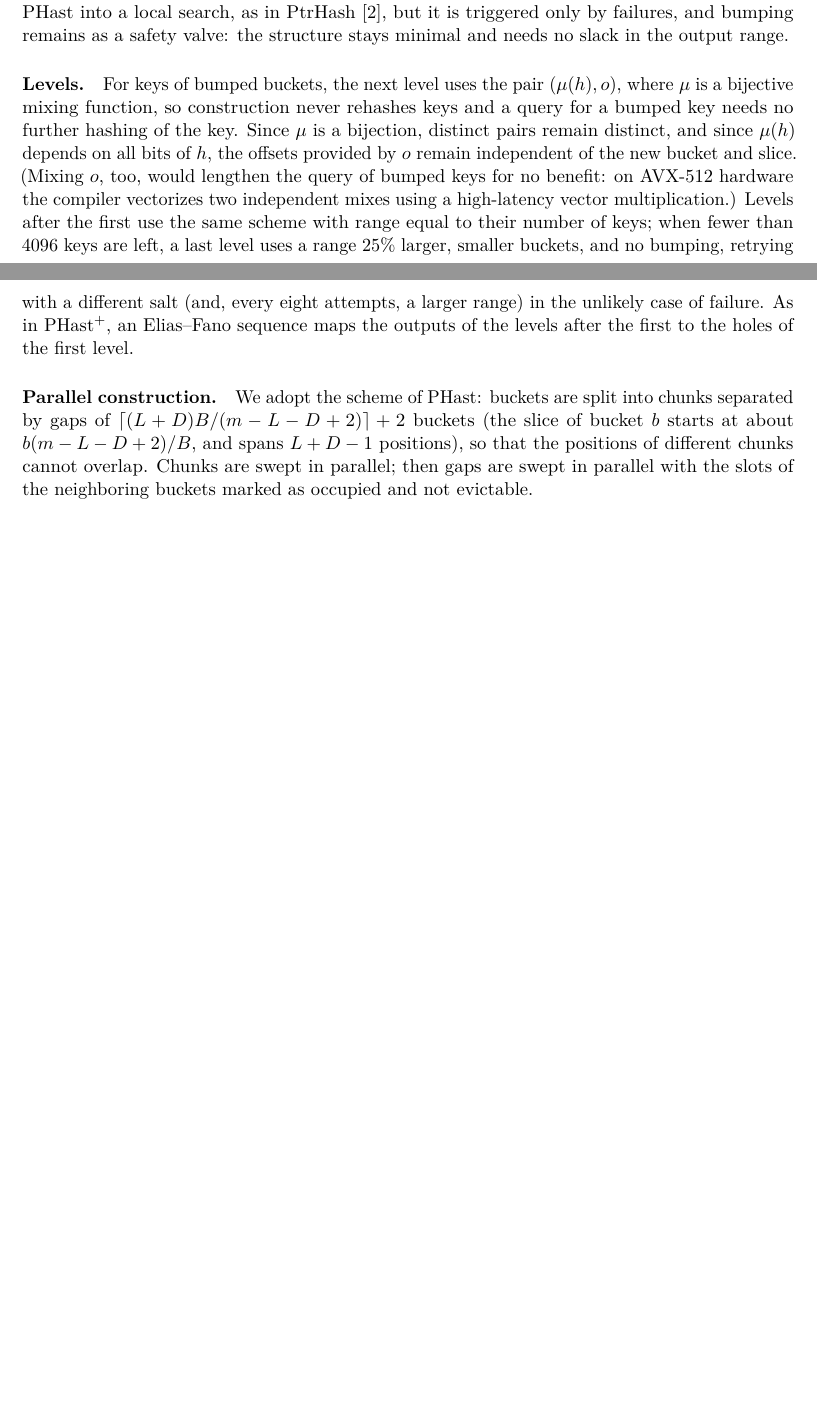
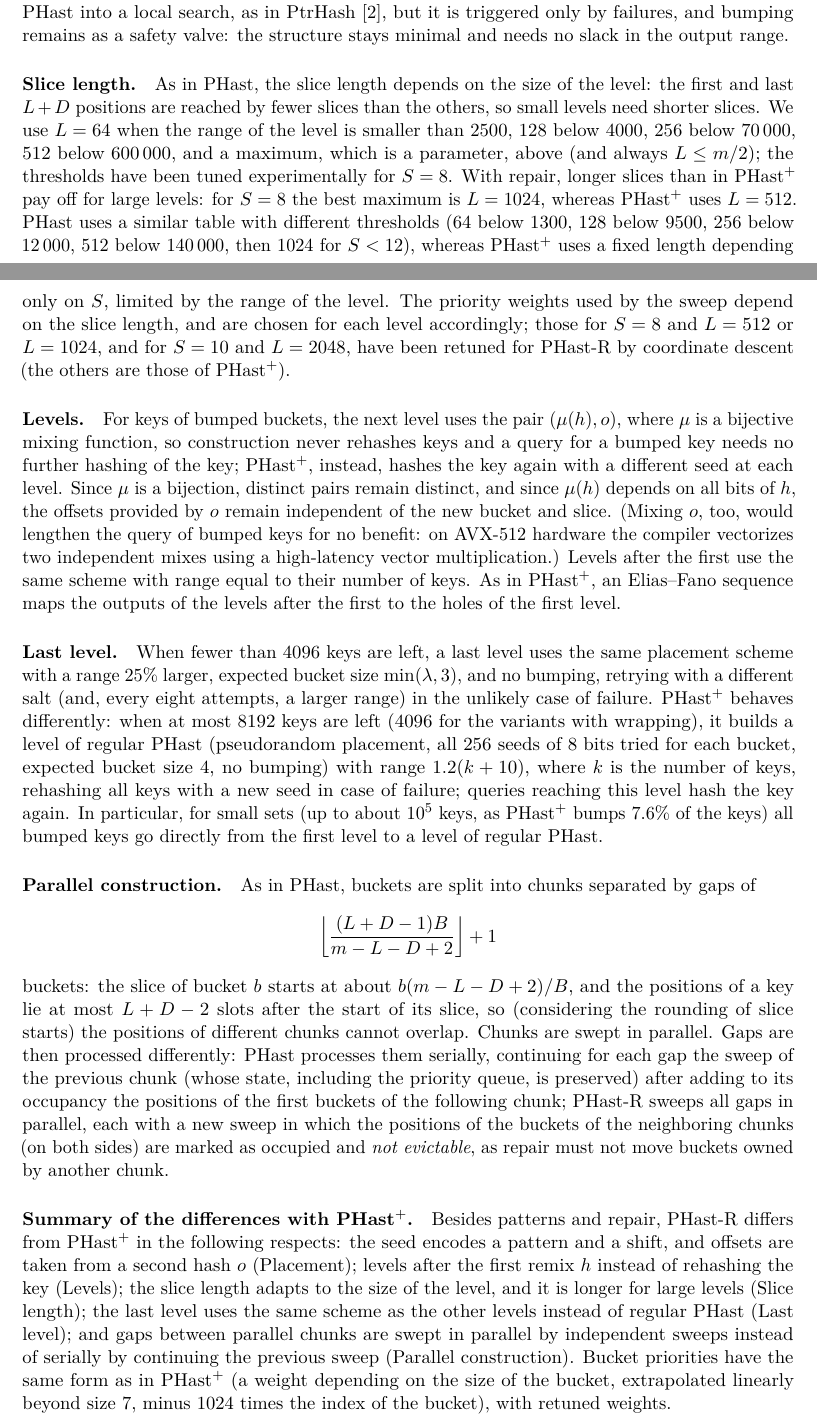
Before and after one commit to vigna/sux-rs, a LaTeX paper (paper/phast.tex): two parts of pages 3 and 4 of 6 before the commit and two parts of pages 3 and 4 of 7 after it, joined at a grey line, cut so that both start at the same text, the shorter picture padded with empty space. Compiled offline with pdfLaTeX.

Commit message:
Fixing things

```diff
--- a/paper/phast.tex
+++ b/paper/phast.tex
@@ -203,29 +203,80 @@ the greedy sweep of \PHast into a local search, as in PtrHash~\cite{GrKPtrHash},
 but it is triggered only by failures, and bumping remains as a safety valve:
 the structure stays minimal and needs no slack in the output range.
 
+\paragraph{Slice length.}
+As in \PHast, the slice length depends on the size of the level: the first
+and last $L+D$ positions are reached by fewer slices than the others, so
+small levels need shorter slices. We use $L=64$ when the range of the level
+is smaller than $2500$, $128$ below $4000$, $256$ below $70\,000$, $512$
+below $600\,000$, and a maximum, which is a parameter, above (and always
+$L\le m/2$); the thresholds have been tuned experimentally for $S=8$. With
+repair, longer slices than in \PHastP pay off for large levels: for $S=8$ the
+best maximum is $L=1024$, whereas \PHastP uses $L=512$. \PHast uses a similar
+table with different thresholds ($64$ below $1300$, $128$ below $9500$, $256$
+below $12\,000$, $512$ below $140\,000$, then $1024$ for $S<12$), whereas
+\PHastP uses a fixed length depending only on $S$, limited by the range of
+the level. The priority weights used by the sweep depend on the slice length,
+and are chosen for each level accordingly; those for $S=8$ and $L=512$ or
+$L=1024$, and for $S=10$ and $L=2048$, have been retuned for \PHastR by
+coordinate descent (the others are those of \PHastP).
+
 \paragraph{Levels.}
 For keys of bumped buckets, the next level uses the pair $(\mu(h),o)$, where
 $\mu$ is a bijective mixing function, so construction never rehashes keys and
-a query for a bumped key needs no further hashing of the key. Since $\mu$ is
-a bijection, distinct pairs remain distinct, and since $\mu(h)$ depends on
-all bits of $h$, the offsets provided by $o$ remain independent of the new
-bucket and slice. (Mixing $o$, too, would lengthen the query of bumped keys
-for no benefit: on AVX-512 hardware the compiler vectorizes two independent
-mixes using a high-latency vector multiplication.) Levels after the first use the same
-scheme with range equal to their number of keys; when fewer than $4096$ keys
-are left, a last level uses a range $25\%$ larger, smaller buckets, and no
-bumping, retrying with a different salt (and, every eight attempts, a larger
-range) in the unlikely case of failure. As in \PHastP, an
-Elias--Fano sequence maps the outputs of the levels after the first to the
-holes of the first level.
+a query for a bumped key needs no further hashing of the key; \PHastP,
+instead, hashes the key again with a different seed at each level. Since
+$\mu$ is a bijection, distinct pairs remain distinct, and since $\mu(h)$
+depends on all bits of $h$, the offsets provided by $o$ remain independent of
+the new bucket and slice. (Mixing $o$, too, would lengthen the query of
+bumped keys for no benefit: on AVX-512 hardware the compiler vectorizes two
+independent mixes using a high-latency vector multiplication.) Levels after
+the first use the same scheme with range equal to their number of keys. As in
+\PHastP, an Elias--Fano sequence maps the outputs of the levels after the
+first to the holes of the first level.
+
+\paragraph{Last level.}
+When fewer than $4096$ keys are left, a last level uses the same placement
+scheme with a range $25\%$ larger, expected bucket size $\min(\lambda,3)$, and
+no bumping, retrying with a different salt (and, every eight attempts, a
+larger range) in the unlikely case of failure. \PHastP behaves differently:
+when at most $8192$ keys are left ($4096$ for the variants with wrapping), it
+builds a level of regular \PHast (pseudorandom placement, all $256$ seeds of
+$8$ bits tried for each bucket, expected bucket size $4$, no bumping) with
+range $1.2(k+10)$, where $k$ is the number of keys, rehashing all keys with a
+new seed in case of failure; queries reaching this level hash the key again.
+In particular, for small sets (up to about $10^5$ keys, as \PHastP bumps
+$7.6\%$ of the keys) all bumped keys go directly from the first level to a
+level of regular \PHast.
 
 \paragraph{Parallel construction.}
-We adopt the scheme of \PHast: buckets are split into chunks separated by gaps
-of $\lceil (L+D)B/(m-L-D+2)\rceil+2$ buckets (the slice of bucket $b$ starts at
-about $b(m-L-D+2)/B$, and spans $L+D-1$ positions), so that the positions of
-different chunks cannot overlap. Chunks are swept in parallel; then gaps are swept in parallel
-with the slots of the neighboring buckets marked as occupied and not
-evictable.
+As in \PHast, buckets are split into chunks separated by gaps of
+\[
+\left\lfloor \frac{(L+D-1)B}{m-L-D+2}\right\rfloor+1
+\]
+buckets: the slice of bucket $b$ starts at about $b(m-L-D+2)/B$, and the
+positions of a key lie at most $L+D-2$ slots after the start of its slice, so
+(considering the rounding of slice starts) the positions of different chunks
+cannot overlap. Chunks are swept in parallel. Gaps are then processed
+differently: \PHast processes them serially, continuing for each gap the
+sweep of the previous chunk (whose state, including the priority queue, is
+preserved) after adding to its occupancy the positions of the first buckets
+of the following chunk; \PHastR sweeps all gaps in parallel, each with a new
+sweep in which the positions of the buckets of the neighboring chunks (on both
+sides) are marked as occupied and \emph{not evictable}, as repair must not
+move buckets owned by another chunk.
+
+\paragraph{Summary of the differences with \PHastP.}
+Besides patterns and repair, \PHastR differs from \PHastP in the following
+respects: the seed encodes a pattern and a shift, and offsets are taken from a
+second hash $o$ (Placement); levels after the first remix $h$ instead of
+rehashing the key (Levels); the slice length adapts to the size of the level,
+and it is longer for large levels (Slice length); the last level uses the
+same scheme as the other levels instead of regular \PHast (Last level); and
+gaps between parallel chunks are swept in parallel by independent sweeps
+instead of serially by continuing the previous sweep (Parallel construction).
+Bucket priorities have the same form as in \PHastP (a weight depending on
+the size of the bucket, extrapolated linearly beyond size $7$, minus $1024$
+times the index of the bucket), with retuned weights.
 
 \section{Experiments}
 \label{sec:experiments}
```
Also changed, not shown: 2 other files.
